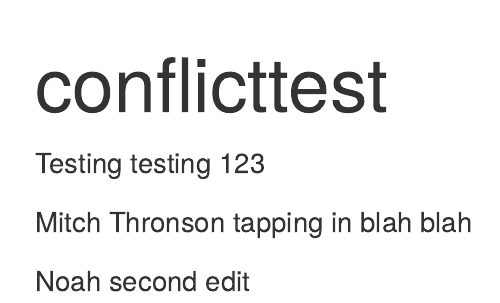
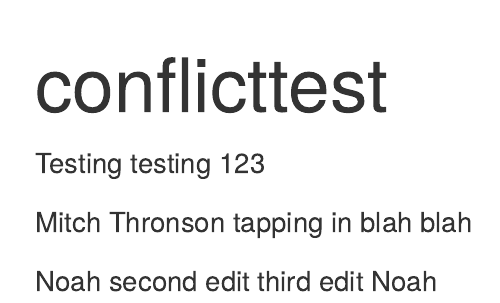
Before and after one commit to Noahmj123/sds264proj, an R Markdown document (setup.Rmd): the page in a window 1100 px wide, from its top. Rendered offline with R 4.5, knitr and Pandoc, with nearby package versions.

Commit message:
conflict test

```diff
--- a/setup.Rmd
+++ b/setup.Rmd
@@ -7,4 +7,4 @@ Testing testing 123
 
 Mitch Thronson tapping in blah blah
 
-Noah second edit
+Noah second edit third edit Noah
```
